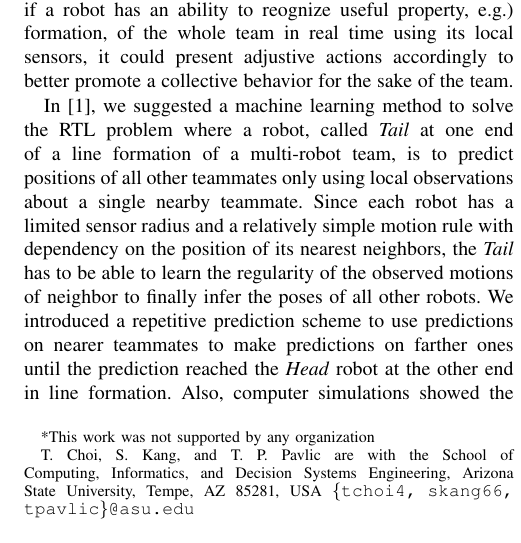
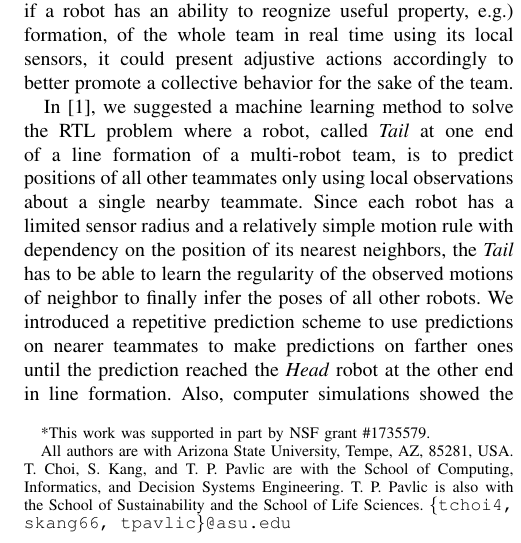
Before and after one commit to PavlicLab/ICRA2020_ReTLo, a LaTeX paper (icra20.tex): part of one column of page 1 of 7, cut so that both start at the same text. Compiled offline with pdfLaTeX.

Commit message:
Update affiliations and remove LaTeX warnings.

```diff
--- a/icra20.tex
+++ b/icra20.tex
@@ -37,11 +37,14 @@
 % Automated synthesis of scalable algorithms for inferring non-local
 %properties to assist in multi-robot teaming
 
-\author{Taeyeong Choi, Sehyeok Kang, and Theodore P.~Pavlic % <-this % stops a space
-	\thanks{*This work was not supported by any organization}% <-this % stops a space
-	\thanks{T.~Choi, S.~Kang, and T. P.~Pavlic are with the School of Computing, Informatics, and Decision Systems Engineering,
-		Arizona State University, Tempe, AZ 85281, USA
-		{\tt\small \{tchoi4, skang66, tpavlic\}@asu.edu}}%
+\author{Taeyeong Choi, Sehyeok Kang, and Theodore P.~Pavlic, \IEEEmembership{Member, IEEE} % <-this % stops a space
+    \thanks{*This work was supported in part by NSF grant \#1735579.}% <-this % stops a space
+    \thanks{All authors are with Arizona State University, Tempe, AZ,
+        85281, USA. T.~Choi, S.~Kang, and T.~P.~Pavlic are with the
+        School of Computing, Informatics, and Decision Systems
+        Engineering. T.~P.~Pavlic is also with the School of
+        Sustainability and the School of Life Sciences.
+        {\tt\small \{tchoi4, skang66, tpavlic\}@asu.edu}}%
 }
 
 \begin{document}
```
Also changed, not shown: icra20.pdf, icra20.tex (7 more changed lines).
